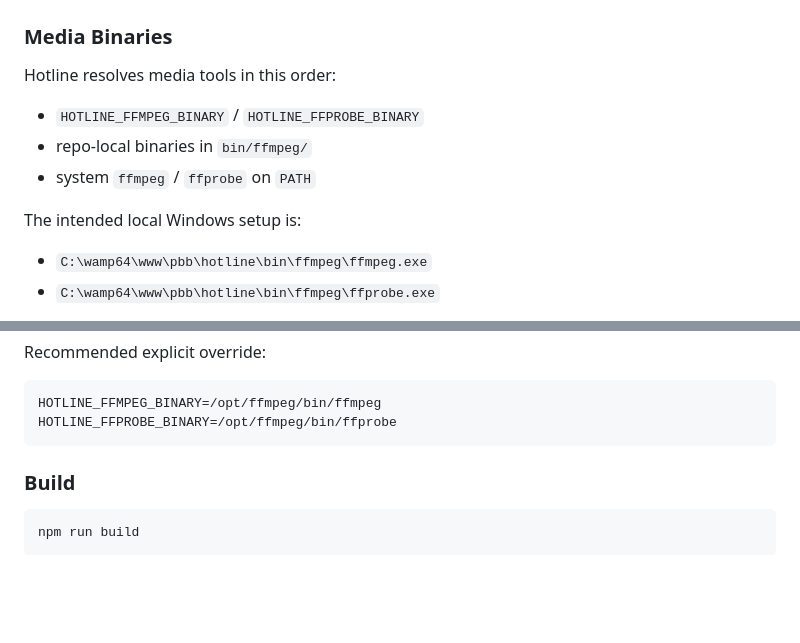
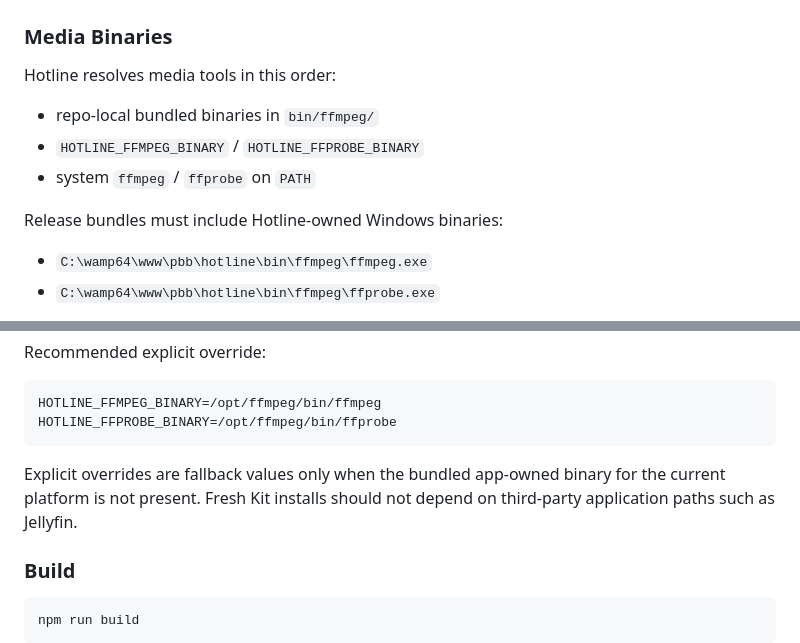
Before and after one commit to jybanez/hotline.pbb.ph, a Markdown page: README.md, 2 parts joined by grey strips. GitHub-like rendering; blank space fills up the shorter version.

Commit message:
Document bundled ffmpeg requirement

````diff
--- a/README.md
+++ b/README.md
@@ -7,11 +7,11 @@ Hotline Beta is the PBB emergency-call and operator-dispatch surface. The curren
 ### Media Binaries
 
 Hotline resolves media tools in this order:
+- repo-local bundled binaries in `bin/ffmpeg/`
 - `HOTLINE_FFMPEG_BINARY` / `HOTLINE_FFPROBE_BINARY`
-- repo-local binaries in `bin/ffmpeg/`
 - system `ffmpeg` / `ffprobe` on `PATH`
 
-The intended local Windows setup is:
+Release bundles must include Hotline-owned Windows binaries:
 - `C:\wamp64\www\pbb\hotline\bin\ffmpeg\ffmpeg.exe`
 - `C:\wamp64\www\pbb\hotline\bin\ffmpeg\ffprobe.exe`
 
@@ -29,6 +29,8 @@ Recommended explicit override:
 HOTLINE_FFMPEG_BINARY=/opt/ffmpeg/bin/ffmpeg
 HOTLINE_FFPROBE_BINARY=/opt/ffmpeg/bin/ffprobe
 ```
+
+Explicit overrides are fallback values only when the bundled app-owned binary for the current platform is not present. Fresh Kit installs should not depend on third-party application paths such as Jellyfin.
 
 ### Build
 
````
Also changed, not shown: installer/docs/hotline-installer-contract.md (+2 -2 lines).
